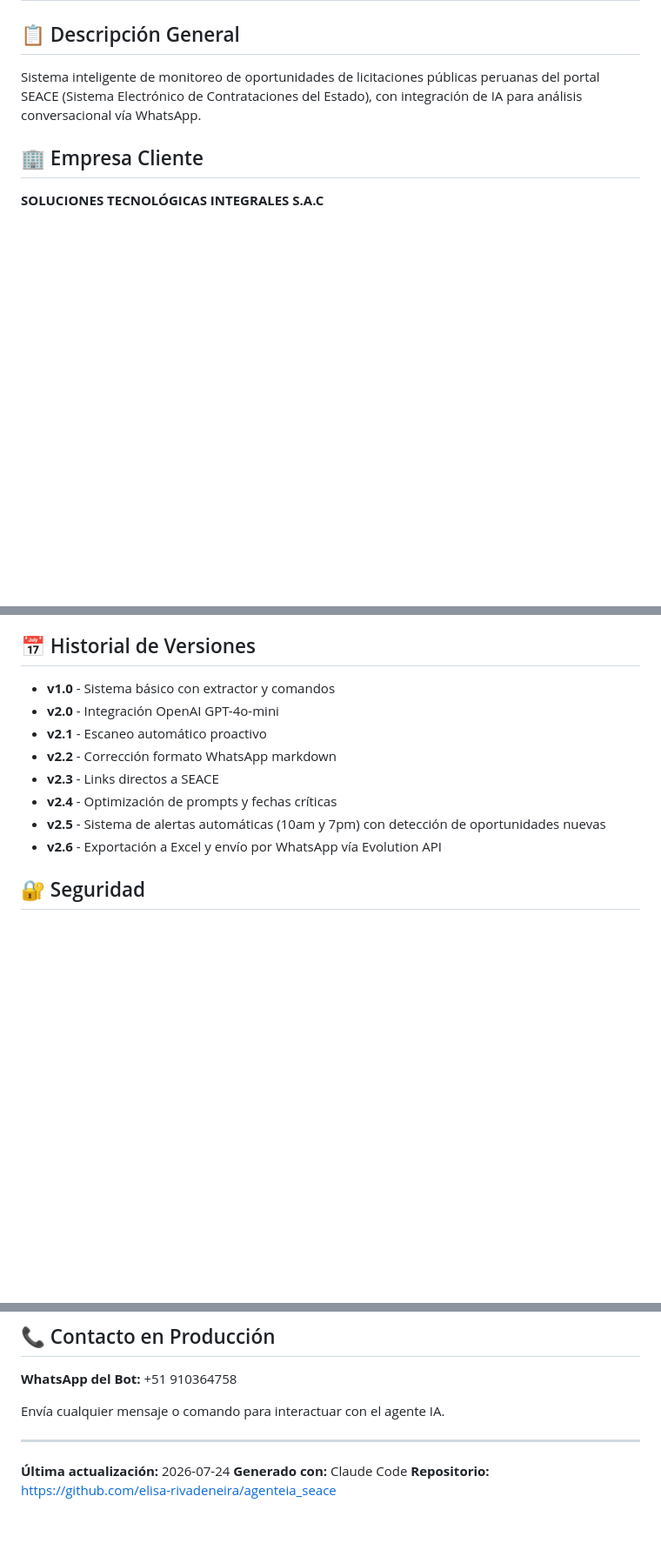
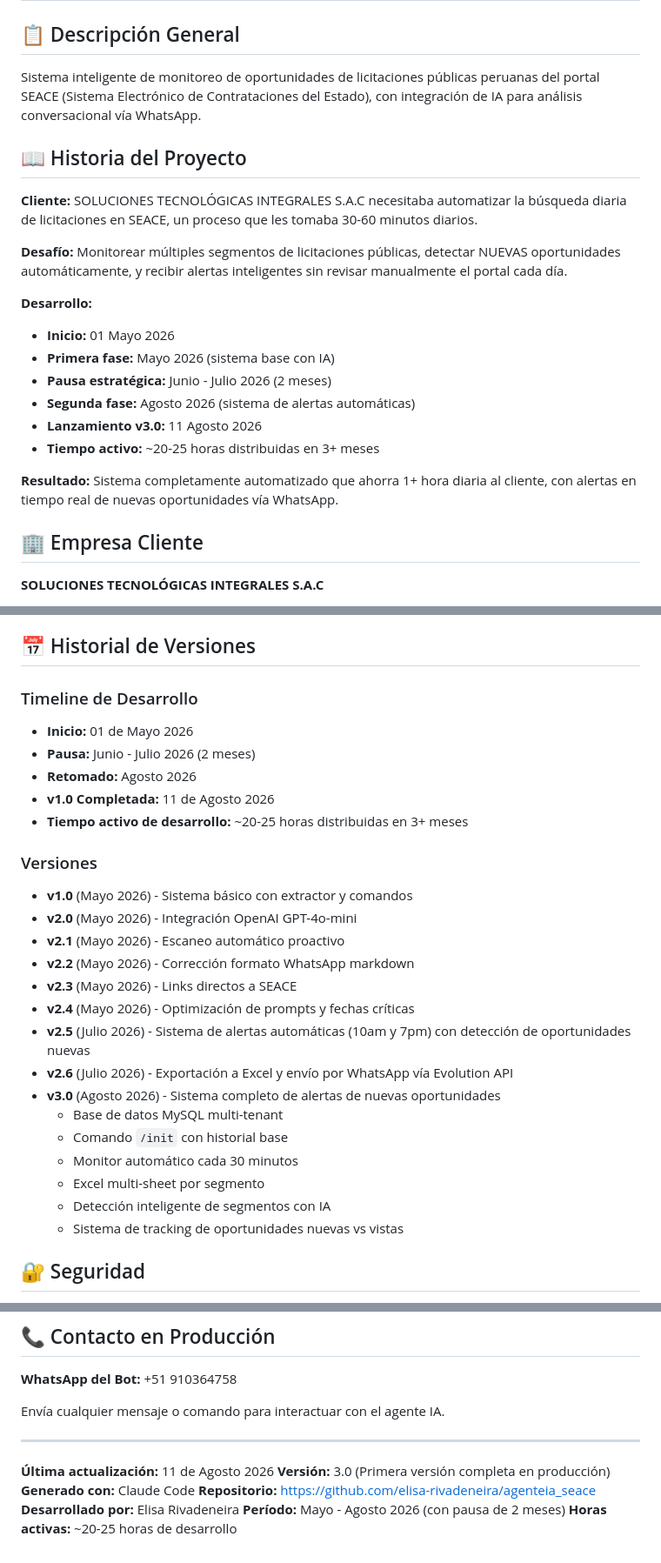
Before and after one commit to elisa-rivadeneira/agenteia_seace, a Markdown page: CLAUDE.md, 3 parts joined by grey strips. Shown at 87% size. Drawn GitHub-style; blank space fills up the shorter version.

Commit message:
Docs: Actualizar timeline y historia del proyecto
Agregado:
- Fecha de inicio: 01 Mayo 2026
- Fecha de finalización v3.0: 11 Agosto 2026
- Historia del proyecto con contexto del cliente
- Timeline de desarrollo con pausa de 2 meses
- Detalle de versiones por mes
- Tiempo activo de desarrollo: 20-25 horas

El proyecto tomó 3+ meses calendario pero solo 20-25 horas de
desarrollo activo, con una pausa estratégica de 2 meses entre
la fase inicial y el sistema de alertas automáticas.

🤖 Generated with [Claude Code](https://claude.ai/code)

Co-Authored-By: Claude <noreply@anthropic.com>

```diff
--- a/CLAUDE.md
+++ b/CLAUDE.md
@@ -3,6 +3,22 @@
 ## 📋 Descripción General
 
 Sistema inteligente de monitoreo de oportunidades de licitaciones públicas peruanas del portal SEACE (Sistema Electrónico de Contrataciones del Estado), con integración de IA para análisis conversacional vía WhatsApp.
+
+## 📖 Historia del Proyecto
+
+**Cliente:** SOLUCIONES TECNOLÓGICAS INTEGRALES S.A.C necesitaba automatizar la búsqueda diaria de licitaciones en SEACE, un proceso que les tomaba 30-60 minutos diarios.
+
+**Desafío:** Monitorear múltiples segmentos de licitaciones públicas, detectar NUEVAS oportunidades automáticamente, y recibir alertas inteligentes sin revisar manualmente el portal cada día.
+
+**Desarrollo:**
+- **Inicio:** 01 Mayo 2026
+- **Primera fase:** Mayo 2026 (sistema base con IA)
+- **Pausa estratégica:** Junio - Julio 2026 (2 meses)
+- **Segunda fase:** Agosto 2026 (sistema de alertas automáticas)
+- **Lanzamiento v3.0:** 11 Agosto 2026
+- **Tiempo activo:** ~20-25 horas distribuidas en 3+ meses
+
+**Resultado:** Sistema completamente automatizado que ahorra 1+ hora diaria al cliente, con alertas en tiempo real de nuevas oportunidades vía WhatsApp.
 
 ## 🏢 Empresa Cliente
 
@@ -401,14 +417,29 @@ git push origin main
 
 ## 📅 Historial de Versiones
 
-- **v1.0** - Sistema básico con extractor y comandos
-- **v2.0** - Integración OpenAI GPT-4o-mini
-- **v2.1** - Escaneo automático proactivo
-- **v2.2** - Corrección formato WhatsApp markdown
-- **v2.3** - Links directos a SEACE
-- **v2.4** - Optimización de prompts y fechas críticas
-- **v2.5** - Sistema de alertas automáticas (10am y 7pm) con detección de oportunidades nuevas
-- **v2.6** - Exportación a Excel y envío por WhatsApp vía Evolution API
+### Timeline de Desarrollo
+- **Inicio:** 01 de Mayo 2026
+- **Pausa:** Junio - Julio 2026 (2 meses)
+- **Retomado:** Agosto 2026
+- **v1.0 Completada:** 11 de Agosto 2026
+- **Tiempo activo de desarrollo:** ~20-25 horas distribuidas en 3+ meses
+
+### Versiones
+- **v1.0** (Mayo 2026) - Sistema básico con extractor y comandos
+- **v2.0** (Mayo 2026) - Integración OpenAI GPT-4o-mini
+- **v2.1** (Mayo 2026) - Escaneo automático proactivo
+- **v2.2** (Mayo 2026) - Corrección formato WhatsApp markdown
+- **v2.3** (Mayo 2026) - Links directos a SEACE
+- **v2.4** (Mayo 2026) - Optimización de prompts y fechas críticas
+- **v2.5** (Julio 2026) - Sistema de alertas automáticas (10am y 7pm) con detección de oportunidades nuevas
+- **v2.6** (Julio 2026) - Exportación a Excel y envío por WhatsApp vía Evolution API
+- **v3.0** (Agosto 2026) - Sistema completo de alertas de nuevas oportunidades
+  - Base de datos MySQL multi-tenant
+  - Comando `/init` con historial base
+  - Monitor automático cada 30 minutos
+  - Excel multi-sheet por segmento
+  - Detección inteligente de segmentos con IA
+  - Sistema de tracking de oportunidades nuevas vs vistas
 
 ## 🔐 Seguridad
 
@@ -425,6 +456,10 @@ Envía cualquier mensaje o comando para interactuar con el agente IA.
 
 ---
 
-**Última actualización:** 2026-07-24
+**Última actualización:** 11 de Agosto 2026
+**Versión:** 3.0 (Primera versión completa en producción)
 **Generado con:** Claude Code
 **Repositorio:** https://github.com/elisa-rivadeneira/agenteia_seace
+**Desarrollado por:** Elisa Rivadeneira
+**Período:** Mayo - Agosto 2026 (con pausa de 2 meses)
+**Horas activas:** ~20-25 horas de desarrollo
```
